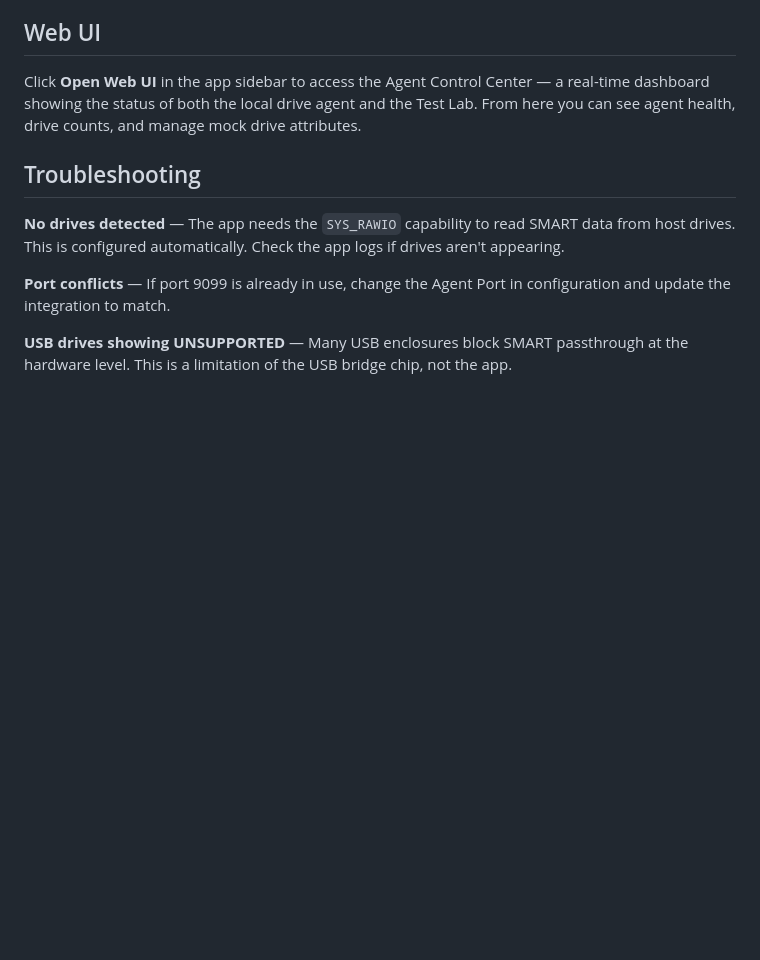
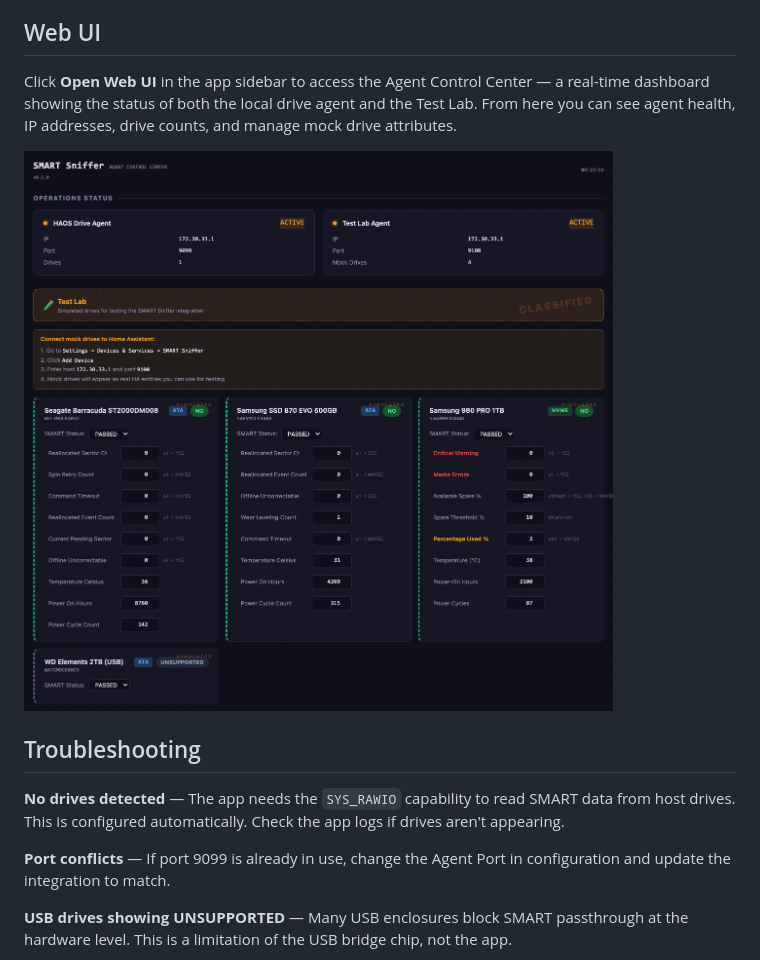
Before and after one commit to DAB-LABS/smart-sniffer-app, a Markdown page: README.md, the part around the change. GitHub-like rendering; pictures changed too: smart_sniffer_agent/agent_control_center.png (added); blank space fills up the shorter version.

Commit message:
Add Agent Control Center screenshot to README

```diff
--- a/README.md
+++ b/README.md
@@ -79,7 +79,9 @@ This creates a second connection alongside your real drive — mock drives and r
 
 ## Web UI
 
-Click **Open Web UI** in the app sidebar to access the Agent Control Center — a real-time dashboard showing the status of both the local drive agent and the Test Lab. From here you can see agent health, drive counts, and manage mock drive attributes.
+Click **Open Web UI** in the app sidebar to access the Agent Control Center — a real-time dashboard showing the status of both the local drive agent and the Test Lab. From here you can see agent health, IP addresses, drive counts, and manage mock drive attributes.
+
+![Agent Control Center](https://raw.githubusercontent.com/DAB-LABS/smart-sniffer-app/main/smart_sniffer_agent/agent_control_center.png)
 
 ## Troubleshooting
 
```
